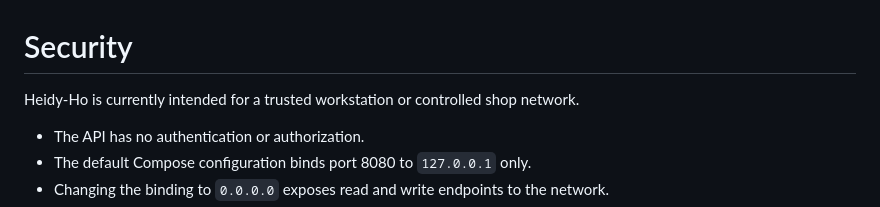
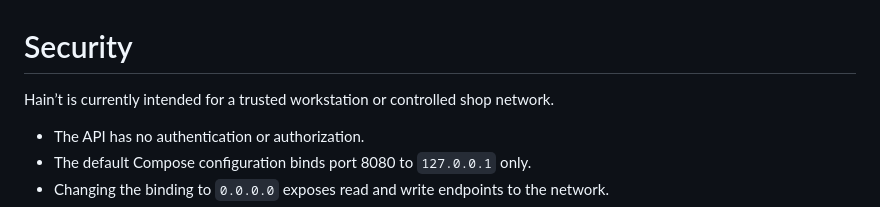
Before and after one commit to AngelaDMerkel/Hain-t, a Markdown page: SECURITY.md, the part around the change. Rendered like a GitHub page.

```diff
--- a/SECURITY.md
+++ b/SECURITY.md
@@ -1,6 +1,6 @@
 # Security
 
-Heidy-Ho is currently intended for a trusted workstation or controlled shop network.
+Hain’t is currently intended for a trusted workstation or controlled shop network.
 
 - The API has no authentication or authorization.
 - The default Compose configuration binds port 8080 to `127.0.0.1` only.
```
Also changed, not shown: CONTRIBUTING.md (+3 -3 lines), README.md (+11 -9 lines), docs/haint.jpg (added), docs/heidy-ho.jpg (deleted), 3 other files.
